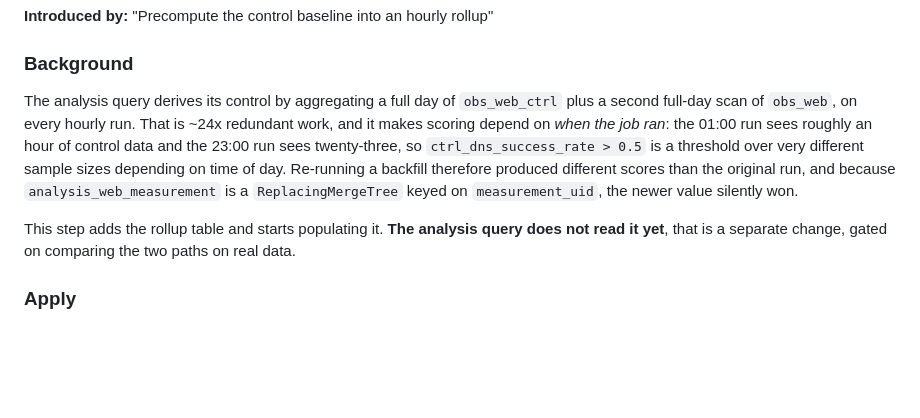
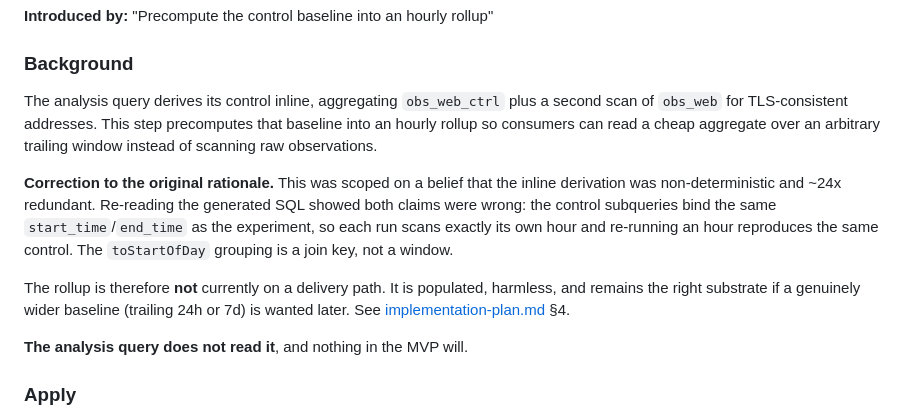
Before and after one commit to ooni/data, a Markdown page: docs/migration-notes.md, the part around the change. GitHub-like rendering; blank space fills up the shorter version.

Commit message:
Iterate on simplifying the MVP and design docs

```diff
--- a/docs/migration-notes.md
+++ b/docs/migration-notes.md
@@ -138,19 +138,24 @@ ALTER TABLE analysis_web_measurement
 
 ### Background
 
-The analysis query derives its control by aggregating a full day of
-`obs_web_ctrl` plus a second full-day scan of `obs_web`, on every hourly run.
-That is ~24x redundant work, and it makes scoring depend on *when the job ran*:
-the 01:00 run sees roughly an hour of control data and the 23:00 run sees
-twenty-three, so `ctrl_dns_success_rate > 0.5` is a threshold over very
-different sample sizes depending on time of day. Re-running a backfill
-therefore produced different scores than the original run, and because
-`analysis_web_measurement` is a `ReplacingMergeTree` keyed on
-`measurement_uid`, the newer value silently won.
+The analysis query derives its control inline, aggregating `obs_web_ctrl` plus a
+second scan of `obs_web` for TLS-consistent addresses. This step precomputes
+that baseline into an hourly rollup so consumers can read a cheap aggregate over
+an arbitrary trailing window instead of scanning raw observations.
 
-This step adds the rollup table and starts populating it. **The analysis query
-does not read it yet**, that is a separate change, gated on comparing the two
-paths on real data.
+**Correction to the original rationale.** This was scoped on a belief that the
+inline derivation was non-deterministic and ~24x redundant. Re-reading the
+generated SQL showed both claims were wrong: the control subqueries bind the
+same `start_time`/`end_time` as the experiment, so each run scans exactly its
+own hour and re-running an hour reproduces the same control. The `toStartOfDay`
+grouping is a join key, not a window.
+
+The rollup is therefore **not** currently on a delivery path. It is populated,
+harmless, and remains the right substrate if a genuinely wider baseline
+(trailing 24h or 7d) is wanted later. See
+[implementation-plan.md](implementation-plan.md) §4.
+
+**The analysis query does not read it**, and nothing in the MVP will.
 
 ### Apply
 
```
